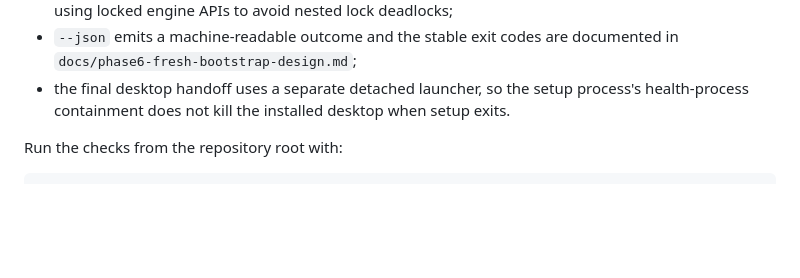
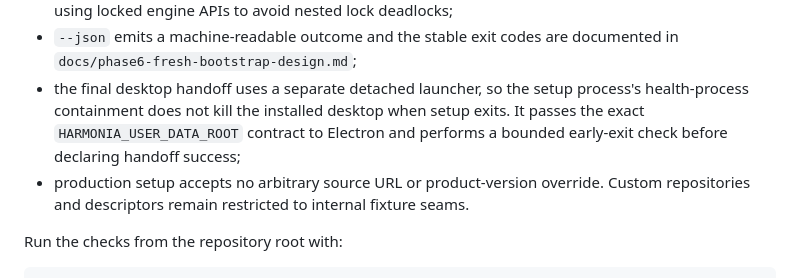
Before and after one commit to AngelicaProject/HarmoniaSuite, a Markdown page: apps/installer/README.md, the part around the change. Rendered like a GitHub page; blank space fills up the shorter version.

Commit message:
docs(installer): document phase 6 recovery contract

```diff
--- a/apps/installer/README.md
+++ b/apps/installer/README.md
@@ -61,7 +61,11 @@ per-user `install` operation:
 - `--json` emits a machine-readable outcome and the stable exit codes are documented in
   `docs/phase6-fresh-bootstrap-design.md`;
 - the final desktop handoff uses a separate detached launcher, so the setup process's health-process
-  containment does not kill the installed desktop when setup exits.
+  containment does not kill the installed desktop when setup exits. It passes the exact
+  `HARMONIA_USER_DATA_ROOT` contract to Electron and performs a bounded early-exit check before
+  declaring handoff success;
+- production setup accepts no arbitrary source URL or product-version override. Custom repositories
+  and descriptors remain restricted to internal fixture seams.
 
 Run the checks from the repository root with:
 
```
Also changed, not shown: docs/phase6-fresh-bootstrap-design.md (+26 -8 lines).
